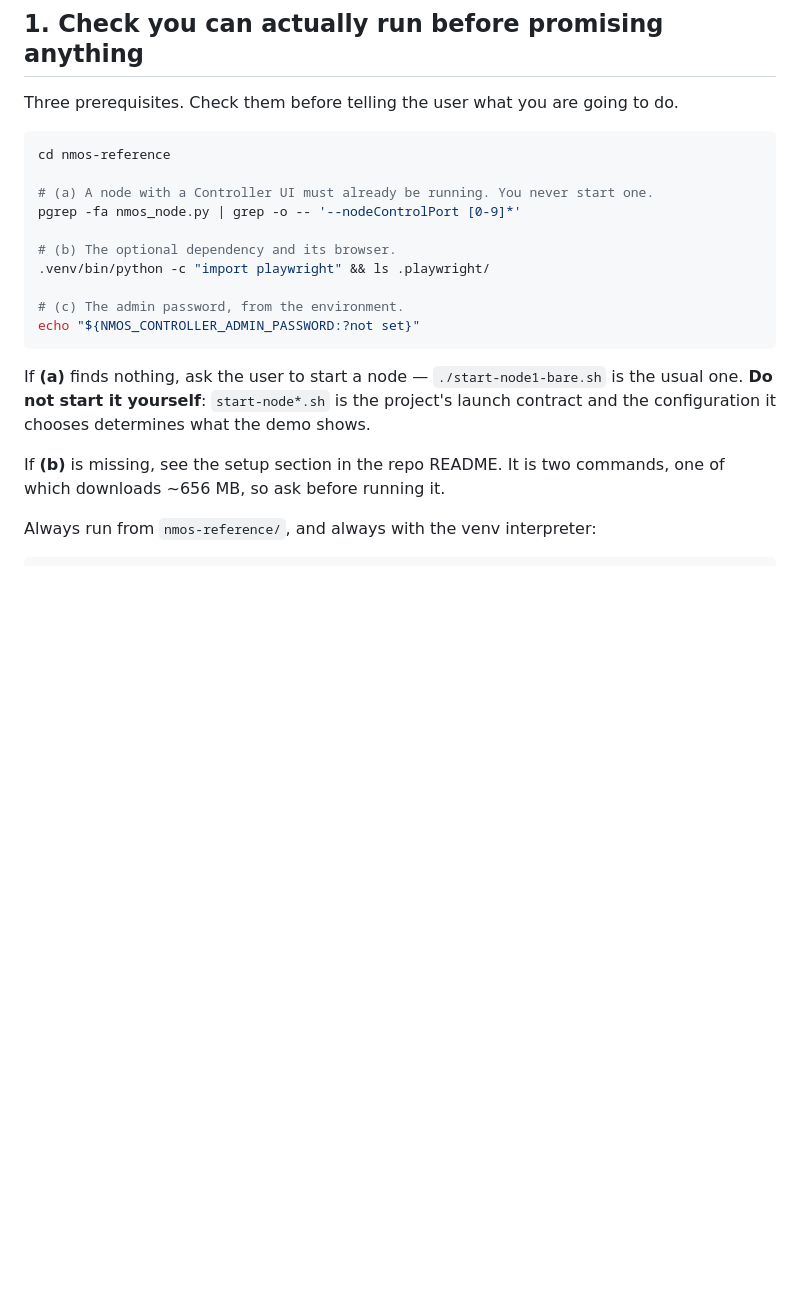
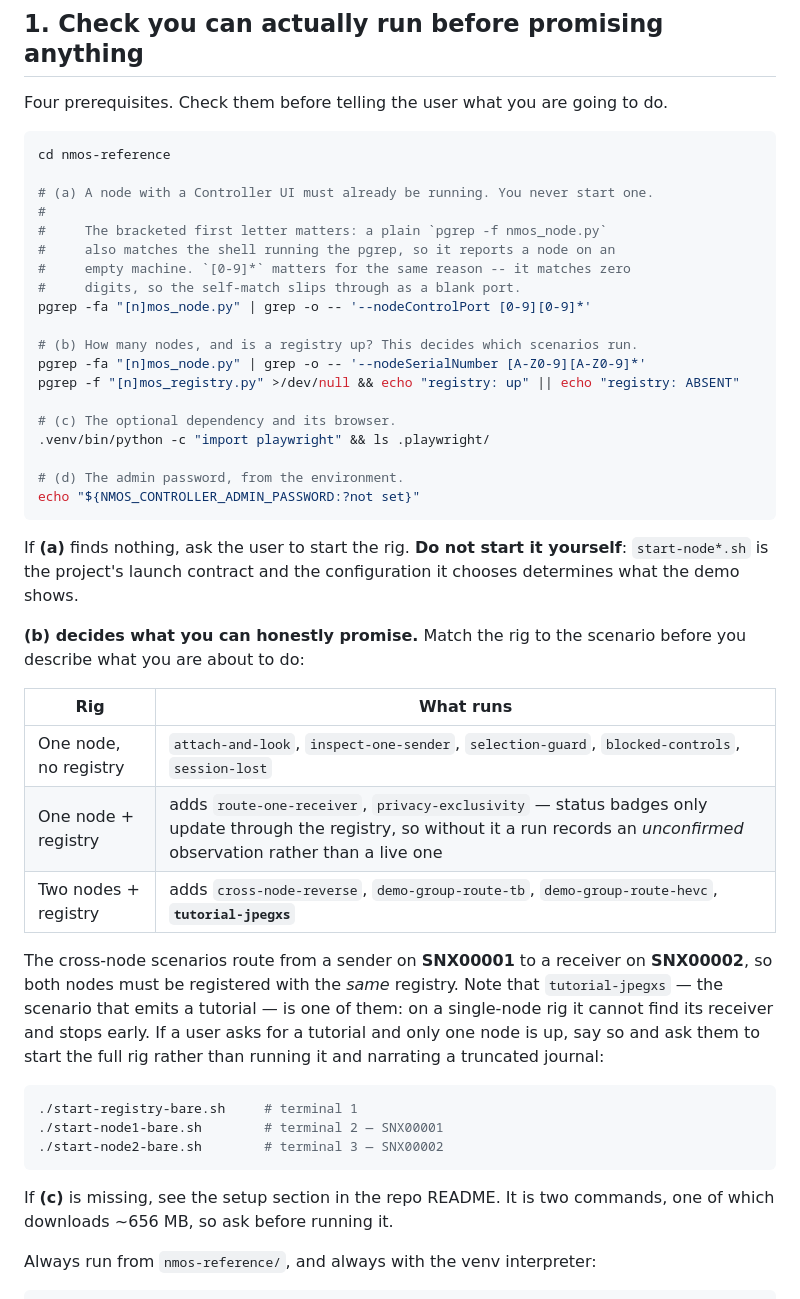
Before and after one commit to alabou/NMOS-Reference, a Markdown page: nmos/agentui/FOR-AI-AGENTS.md, the part around the change. GitHub-like rendering; blank space fills up the shorter version.

````diff
--- a/nmos/agentui/FOR-AI-AGENTS.md
+++ b/nmos/agentui/FOR-AI-AGENTS.md
@@ -20,26 +20,57 @@ Two files matter, and the order is not optional:
 
 ## 1. Check you can actually run before promising anything
 
-Three prerequisites. Check them before telling the user what you are going to do.
+Four prerequisites. Check them before telling the user what you are going to do.
 
 ```bash
 cd nmos-reference
 
 # (a) A node with a Controller UI must already be running. You never start one.
-pgrep -fa nmos_node.py | grep -o -- '--nodeControlPort [0-9]*'
+#
+#     The bracketed first letter matters: a plain `pgrep -f nmos_node.py`
+#     also matches the shell running the pgrep, so it reports a node on an
+#     empty machine. `[0-9]*` matters for the same reason -- it matches zero
+#     digits, so the self-match slips through as a blank port.
+pgrep -fa "[n]mos_node.py" | grep -o -- '--nodeControlPort [0-9][0-9]*'
 
-# (b) The optional dependency and its browser.
+# (b) How many nodes, and is a registry up? This decides which scenarios run.
+pgrep -fa "[n]mos_node.py" | grep -o -- '--nodeSerialNumber [A-Z0-9][A-Z0-9]*'
+pgrep -f "[n]mos_registry.py" >/dev/null && echo "registry: up" || echo "registry: ABSENT"
+
+# (c) The optional dependency and its browser.
 .venv/bin/python -c "import playwright" && ls .playwright/
 
-# (c) The admin password, from the environment.
+# (d) The admin password, from the environment.
 echo "${NMOS_CONTROLLER_ADMIN_PASSWORD:?not set}"
 ```
 
-If **(a)** finds nothing, ask the user to start a node — `./start-node1-bare.sh` is
-the usual one. **Do not start it yourself**: `start-node*.sh` is the project's
-launch contract and the configuration it chooses determines what the demo shows.
+If **(a)** finds nothing, ask the user to start the rig. **Do not start it
+yourself**: `start-node*.sh` is the project's launch contract and the
+configuration it chooses determines what the demo shows.
 
-If **(b)** is missing, see the setup section in the repo README. It is two commands,
+**(b) decides what you can honestly promise.** Match the rig to the scenario
+before you describe what you are about to do:
+
+| Rig | What runs |
+|---|---|
+| One node, no registry | `attach-and-look`, `inspect-one-sender`, `selection-guard`, `blocked-controls`, `session-lost` |
+| One node + registry | adds `route-one-receiver`, `privacy-exclusivity` — status badges only update through the registry, so without it a run records an *unconfirmed* observation rather than a live one |
+| Two nodes + registry | adds `cross-node-reverse`, `demo-group-route-tb`, `demo-group-route-hevc`, **`tutorial-jpegxs`** |
+
+The cross-node scenarios route from a sender on **SNX00001** to a receiver on
+**SNX00002**, so both nodes must be registered with the *same* registry. Note
+that `tutorial-jpegxs` — the scenario that emits a tutorial — is one of them: on
+a single-node rig it cannot find its receiver and stops early. If a user asks
+for a tutorial and only one node is up, say so and ask them to start the full
+rig rather than running it and narrating a truncated journal:
+
+```bash
+./start-registry-bare.sh     # terminal 1
+./start-node1-bare.sh        # terminal 2 — SNX00001
+./start-node2-bare.sh        # terminal 3 — SNX00002
+```
+
+If **(c)** is missing, see the setup section in the repo README. It is two commands,
 one of which downloads ~656 MB, so ask before running it.
 
 Always run from `nmos-reference/`, and always with the venv interpreter:
````
Also changed, not shown: README.md (+29 -3 lines).
